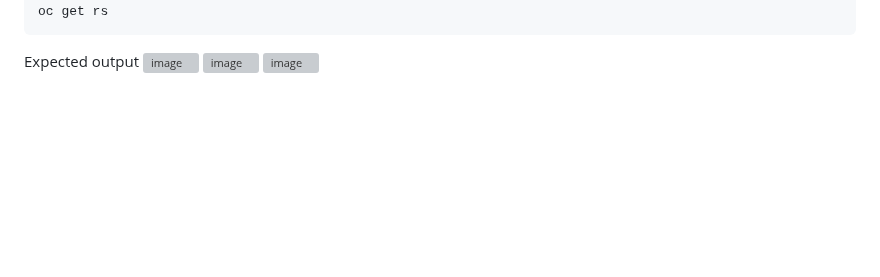
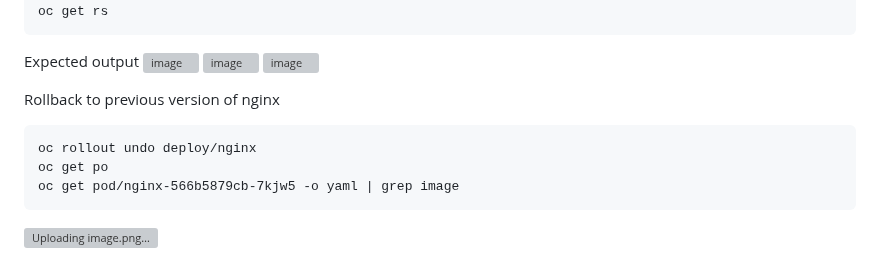
Before and after one commit to tektutor/openshift-hyd-2024, a Markdown page: Day3/README.md, the part around the change. Rendered like a GitHub page; blank space fills up the shorter version; grey boxes are pictures that could not be loaded.

````diff
--- a/Day3/README.md
+++ b/Day3/README.md
@@ -223,3 +223,11 @@ Expected output
 ![image](https://github.com/user-attachments/assets/b4aefdbc-435b-4357-8180-699e1a6230f5)
 ![image](https://github.com/user-attachments/assets/6e487777-2dd5-468d-86a8-475ada69fb28)
 ![image](https://github.com/user-attachments/assets/8648cdb2-23f0-4747-bda3-278e91130fee)
+
+Rollback to previous version of nginx
+```
+oc rollout undo deploy/nginx
+oc get po
+oc get pod/nginx-566b5879cb-7kjw5 -o yaml | grep image
+```
+![Uploading image.png…]()
````
